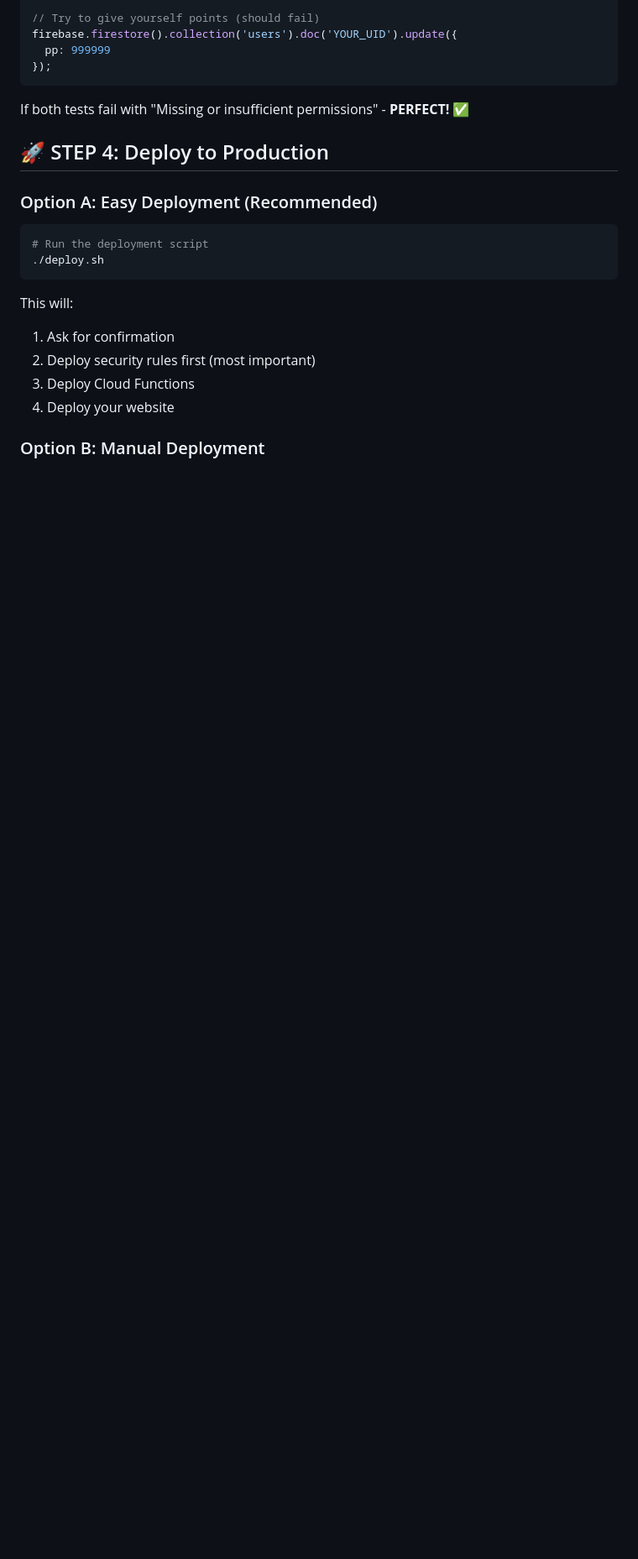
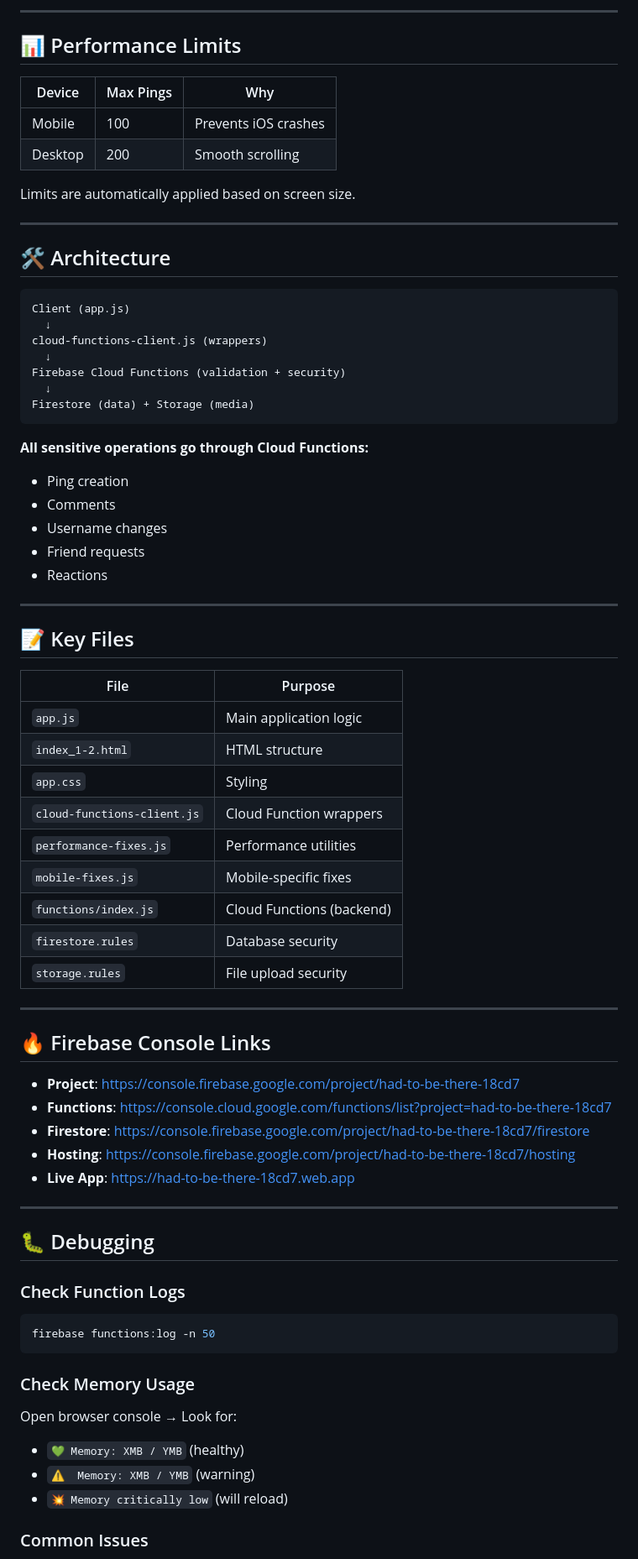
Before and after one commit to HadToBeThere/app_code, a Markdown page: START-HERE.md, the part around the change printed below. Shown: that part at 84% size. GitHub-like rendering; blank space fills up the shorter version.

Commit message:
Update START-HERE.md to be concise and production-focused

````diff
--- a/START-HERE.md
+++ b/START-HERE.md
@@ -85,26 +61,76 @@ firebase.firestore().collection('pings').add({
 
-// Try to give yourself points (should fail)
-firebase.firestore().collection('users').doc('YOUR_UID').update({
-  pp: 999999
-});
+---
+
+## 📊 Performance Limits
+
+| Device | Max Pings | Why |
+|--------|-----------|-----|
+| Mobile | 100 | Prevents iOS crashes |
+| Desktop | 200 | Smooth scrolling |
+
+Limits are automatically applied based on screen size.
+
+---
+
+## 🛠️ Architecture
+
+```
+Client (app.js)
+  ↓
+cloud-functions-client.js (wrappers)
+  ↓
+Firebase Cloud Functions (validation + security)
+  ↓
+Firestore (data) + Storage (media)
 ```
 
-If both tests fail with "Missing or insufficient permissions" - **PERFECT!** ✅
+**All sensitive operations go through Cloud Functions:**
+- Ping creation
+- Comments
+- Username changes
+- Friend requests
+- Reactions
 
-## 🚀 STEP 4: Deploy to Production
+---
 
-### Option A: Easy Deployment (Recommended)
+## 📝 Key Files
 
+| File | Purpose |
+|------|---------|
+| `app.js` | Main application logic |
+| `index_1-2.html` | HTML structure |
+| `app.css` | Styling |
+| `cloud-functions-client.js` | Cloud Function wrappers |
+| `performance-fixes.js` | Performance utilities |
+| `mobile-fixes.js` | Mobile-specific fixes |
+| `functions/index.js` | Cloud Functions (backend) |
+| `firestore.rules` | Database security |
+| `storage.rules` | File upload security |
+
+---
+
+## 🔥 Firebase Console Links
+
+- **Project**: https://console.firebase.google.com/project/had-to-be-there-18cd7
+- **Functions**: https://console.cloud.google.com/functions/list?project=had-to-be-there-18cd7
+- **Firestore**: https://console.firebase.google.com/project/had-to-be-there-18cd7/firestore
+- **Hosting**: https://console.firebase.google.com/project/had-to-be-there-18cd7/hosting
+- **Live App**: https://had-to-be-there-18cd7.web.app
+
+---
+
+## 🐛 Debugging
+
+### Check Function Logs
 ```bash
-# Run the deployment script
-./deploy.sh
+firebase functions:log -n 50
 ```
 
-This will:
-1. Ask for confirmation
-2. Deploy security rules first (most important)
-3. Deploy Cloud Functions
-4. Deploy your website
+### Check Memory Usage
+Open browser console → Look for:
+- `💚 Memory: XMB / YMB` (healthy)
+- `⚠️  Memory: XMB / YMB` (warning)
+- `💥 Memory critically low` (will reload)
 
-### Option B: Manual Deployment
+### Common Issues
 
````
Also changed, not shown: other parts of START-HERE.md (+113 -302 lines).
